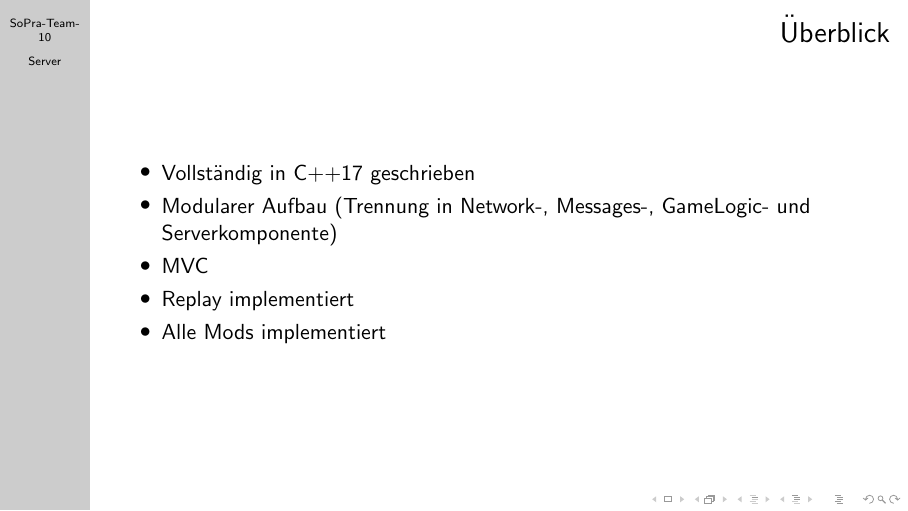
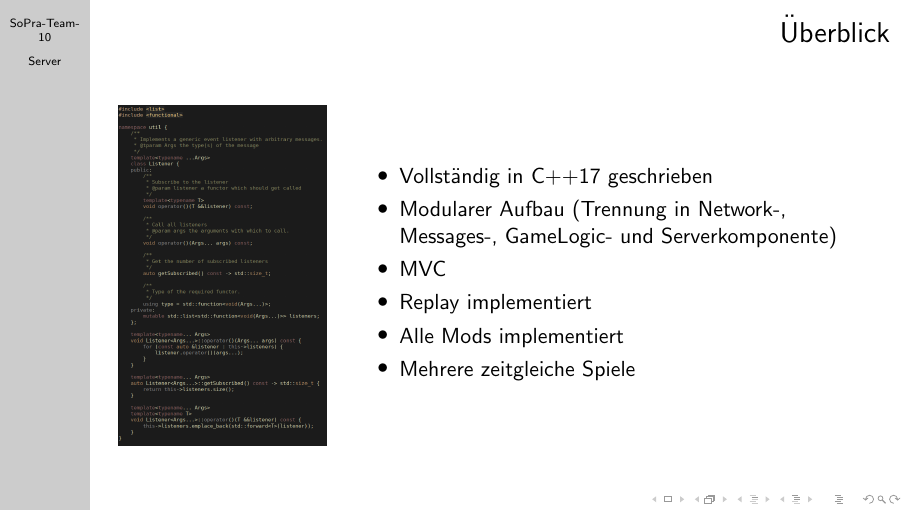
Before and after one commit to SoPra-Team-10/LightningTalk, LaTeX slides (main.tex): page 6 of 11 before the commit and page 7 of 12 after it. Compiled offline with pdfLaTeX; a LaTeX package or settings file that is missing is left out.

Commit message:
Tolles Bild

```diff
--- a/main.tex
+++ b/main.tex
@@ -2,7 +2,7 @@
 
 \usepackage[utf8]{inputenc}
 \usepackage{soul}
-\usepackage{pdfpcnotes}
+%\usepackage{pdfpcnotes}
 \usepackage{listings}
 
 \usetheme{Hannover}
@@ -37,6 +37,15 @@
 
 \begin{frame}
     \frametitle{Überblick}
+    \begin{columns}
+        \begin{column}{0.3\textwidth}
+            \begin{center}
+                \begin{figure}[H]
+                    \includegraphics[height=6cm]{screenshot.png}
+                \end{figure}
+            \end{center}
+        \end{column}
+        \begin{column}{0.7\textwidth}
             \begin{itemize}
                 \item Vollständig in C++17 geschrieben
                     \pause
@@ -47,7 +56,11 @@
                 \item Replay implementiert
                     \pause
                 \item Alle Mods implementiert
+                    \pause
+                \item Mehrere zeitgleiche Spiele
             \end{itemize}
+        \end{column}
+    \end{columns}
 \end{frame}
 
 \begin{frame}
```
Also changed, not shown: screenshot.png (added), main.tex (2 more changed lines). Lines whose indentation alone changed are shown as unchanged.
